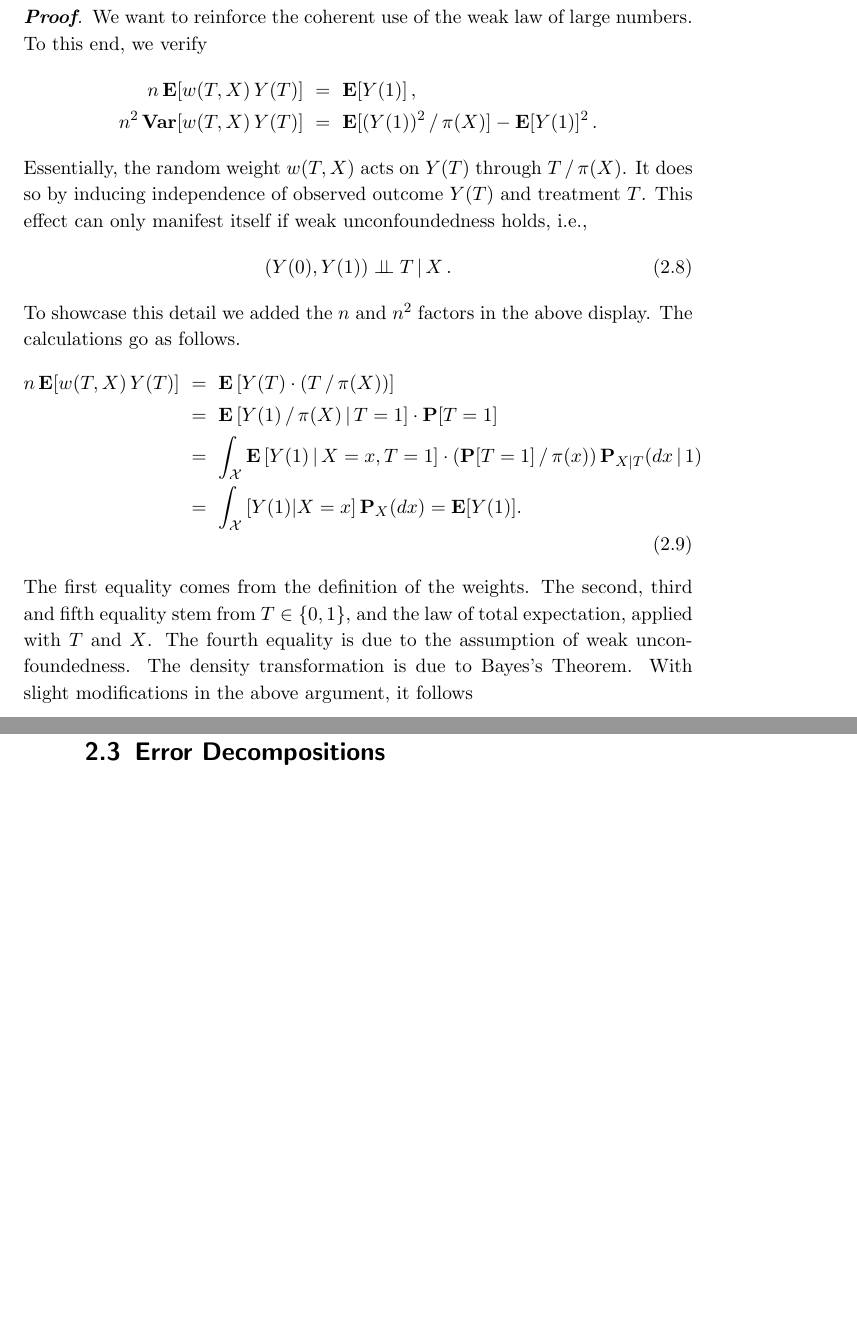
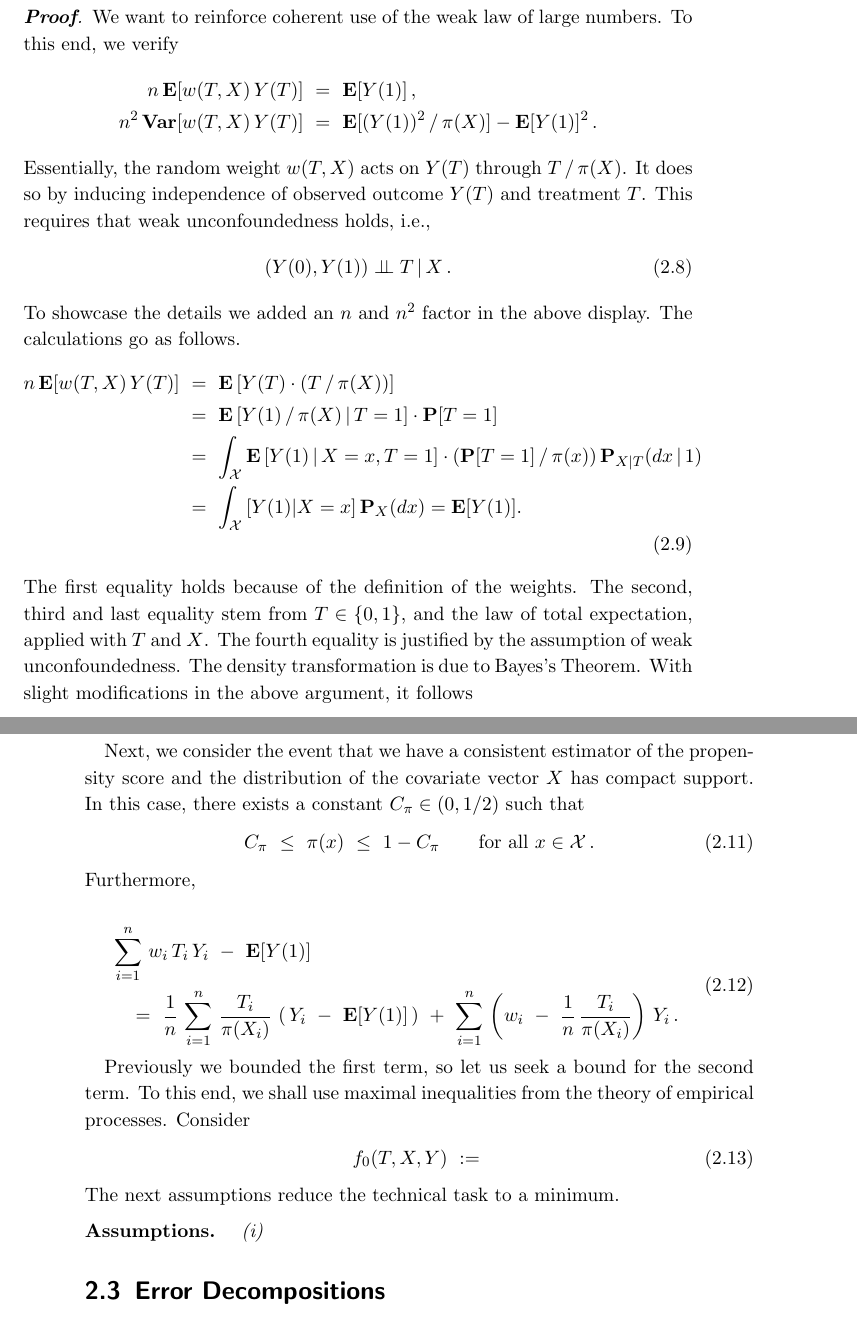
Before and after one commit to st151610/master_thesis, a LaTeX thesis (main.tex, which reads chapters/balancing_weights/double_robustness.tex): two parts of pages 13 and 14 of 62 before the commit and two parts of pages 13 and 14 of 64 after it, joined at a grey line, cut so that both start at the same text, the shorter picture padded with empty space. Compiled offline with pdfLaTeX.

Commit message:
wrestled with continuation

```diff
--- a/chapters/balancing_weights/double_robustness.tex
+++ b/chapters/balancing_weights/double_robustness.tex
@@ -116,7 +115,7 @@ The next statement makes use of the propensity score.
 
 \end{theorem*}
 \begin{proof}
-We want to reinforce the coherent use of the weak law of large numbers.
+We want to reinforce coherent use of the weak law of large numbers.
 To this end, we verify
 \begin{align*}
   n\,\E[w(T,X)\,Y(T)]
@@ -144,11 +143,11 @@ To this end, we verify
 \end{align*}
 Essentially, the random weight $w(T,X)$ acts on $Y(T)$ through $T\,/\,\pi(X)$.
 It does so by inducing independence of observed outcome $Y(T)$ and treatment $T$.
-This effect can only manifest itself if weak unconfoundedness holds, i.e.,
+This requires that weak unconfoundedness holds, i.e.,
 \begin{gather}
   (Y(0),Y(1))\perp\!\!\!\perp T\, |\, X\,.
 \end{gather}
-To showcase this detail we added the $n$ and $n^2$ factors in the above display.
+To showcase the details we added an $n$ and $n^2$ factor in the above display.
 The calculations go as follows.
 \begin{align}
   \begin{split}
@@ -215,13 +214,13 @@ The calculations go as follows.
   .
 \end{split}
 \end{align}
-The first equality comes from the definition of the weights.
-The second, third and fifth equality stem from
+The first equality holds because of the definition of the weights.
+The second, third and last equality stem from
 $
   T\in \left\{ 0,1 \right\}
 $,
 and the law of total expectation, applied with $T$ and $X$.
-The fourth equality is due to the assumption of weak unconfoundedness.
+The fourth equality is justified by the assumption of weak unconfoundedness.
 The density transformation is due to Bayes's Theorem.
 With slight modifications in the above argument, it follows
 \begin{gather}
@@ -257,3 +256,77 @@ How do we generally procede?
 [what has been done in the past. why are some methods obsolete]
 A naive answer would be: We hope to select a proper model and try to estimate the propensity score.
 Stunningly, a lot of practicioners still settle for obsolete methods when it comes to propensity score analysis.
+
+
+Next, we consider the event that we have a consistent estimator of the
+propensity score and the distribution of the covariate vector $X$ has compact support.
+In this case, there exists a constant $C_\pi\in (0,1/2)$ such that
+\begin{gather}
+  C_\pi \ \le\  \pi(x) \ \le\  1-C_\pi
+  \qquad
+  \text{for all}\
+  x \in \mathcal{X}\,.
+\end{gather}
+Furthermore,
+
+\begin{align}
+  \begin{split}
+  &\sum_{i=1}^{n}
+  \,
+  w_i\,T_i\,Y_i
+  \
+  -
+  \
+  \E[Y(1)]
+  \\
+  &\quad=
+    \
+    \frac{1}{n}
+    \,
+  \sum_{i=1}^{n}
+  \,
+    \frac{T_i}{\pi(X_i)}
+    \,
+  \left(
+    \,
+    Y_i
+    \
+    -
+    \
+  \E[Y(1)]
+  \,
+  \right)
+  \ +
+  \
+  \sum_{i=1}^{n}
+  \,
+  \left(
+    w_i
+    \
+    -
+    \
+    \frac{1}{n}\,
+    \frac{T_i}{\pi(X_i)}
+  \right)
+  \,
+  Y_i
+  \,.
+  \end{split}
+\end{align}
+
+Previously we bounded the first term, so let us seek a bound for the second term.
+To this end, we shall use maximal inequalities from the theory of empirical processes.
+Consider
+\begin{gather}
+  f_0(T,X,Y)
+  \
+  :=
+  \
+\end{gather}
+The next assumptions reduce the technical task to a minimum.
+
+\begin{assumptions*}
+  \begin{enumerate}[label={(\roman*)}]
+    \item
+  \end{enumerate}
+\end{assumptions*}
--- a/main.tex
+++ b/main.tex
@@ -1,4 +1,4 @@
-\documentclass[11pt, a4paper, BCOR=10mm, DIV9]{scrbook}
+\documentclass[11pt, a4paper, BCOR=10mm, DIV=9]{scrbook}
 \linespread{1.1}
 \usepackage[utf8]{inputenc}
 \usepackage{graphicx}
@@ -43,6 +43,7 @@
   {\begin{mdframed}\begin{theorem}}
   {\end{theorem}\end{mdframed}}
 \newtheorem{assumption}{Assumption}[chapter]
+\newtheorem*{assumptions*}{Assumptions}
 \newtheorem{corollary}{Corollary}[theorem]
 \newtheorem{definition}{Definition}[chapter]
 \theoremstyle{remark}
```
Also changed, not shown: main.pdf, chapters/balancing_weights/double_robustness.tex (7 more changed lines), 6 other files.
